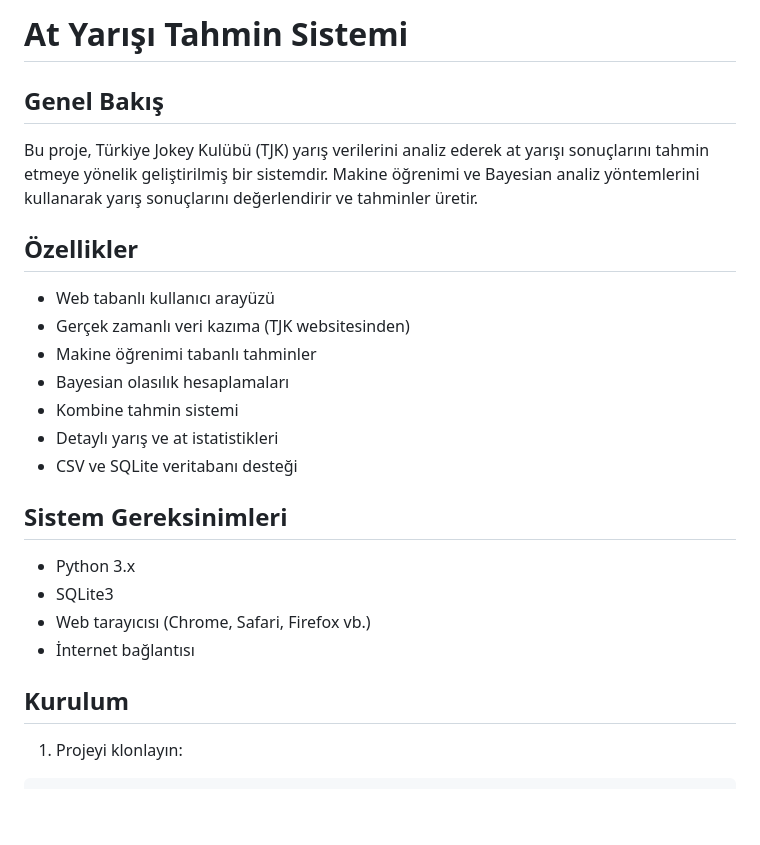
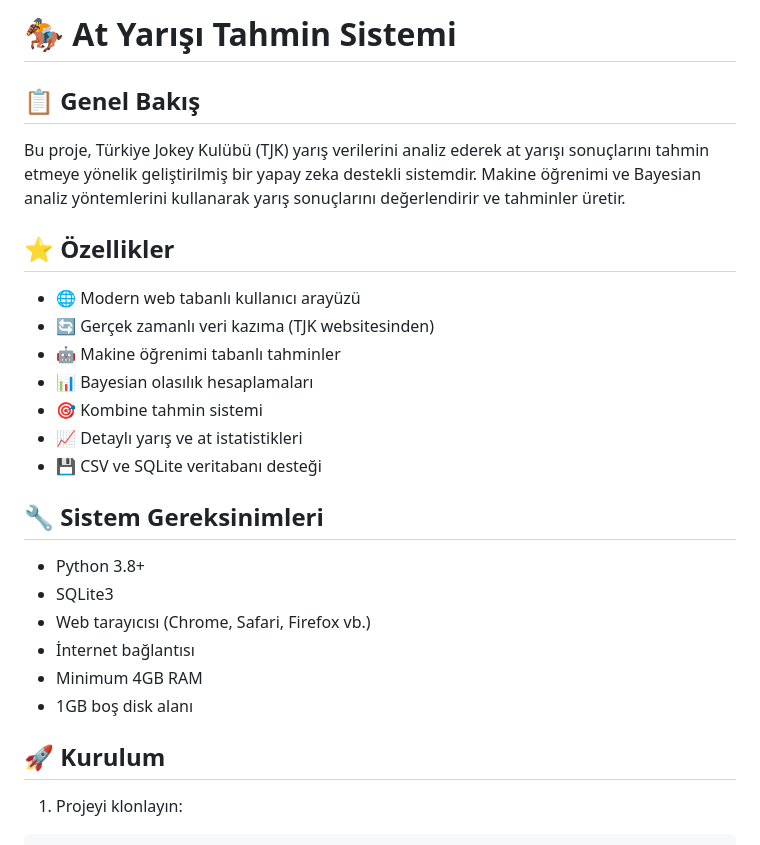
Before and after one commit to fatihbozdag/Ganyan, a Markdown page: README.md, the part around the change printed below. Rendered like a GitHub page; blank space fills up the shorter version.

````diff
--- a/README.md
+++ b/README.md
@@ -1,24 +1,26 @@
-# At Yarışı Tahmin Sistemi
+# 🏇 At Yarışı Tahmin Sistemi
 
-## Genel Bakış
-Bu proje, Türkiye Jokey Kulübü (TJK) yarış verilerini analiz ederek at yarışı sonuçlarını tahmin etmeye yönelik geliştirilmiş bir sistemdir. Makine öğrenimi ve Bayesian analiz yöntemlerini kullanarak yarış sonuçlarını değerlendirir ve tahminler üretir.
+## 📋 Genel Bakış
+Bu proje, Türkiye Jokey Kulübü (TJK) yarış verilerini analiz ederek at yarışı sonuçlarını tahmin etmeye yönelik geliştirilmiş bir yapay zeka destekli sistemdir. Makine öğrenimi ve Bayesian analiz yöntemlerini kullanarak yarış sonuçlarını değerlendirir ve tahminler üretir.
 
-## Özellikler
-- Web tabanlı kullanıcı arayüzü
-- Gerçek zamanlı veri kazıma (TJK websitesinden)
-- Makine öğrenimi tabanlı tahminler
-- Bayesian olasılık hesaplamaları
-- Kombine tahmin sistemi
-- Detaylı yarış ve at istatistikleri
-- CSV ve SQLite veritabanı desteği
+## ⭐️ Özellikler
+- 🌐 Modern web tabanlı kullanıcı arayüzü
+- 🔄 Gerçek zamanlı veri kazıma (TJK websitesinden)
+- 🤖 Makine öğrenimi tabanlı tahminler
+- 📊 Bayesian olasılık hesaplamaları
+- 🎯 Kombine tahmin sistemi
+- 📈 Detaylı yarış ve at istatistikleri
+- 💾 CSV ve SQLite veritabanı desteği
 
-## Sistem Gereksinimleri
-- Python 3.x
+## 🔧 Sistem Gereksinimleri
+- Python 3.8+
 - SQLite3
 - Web tarayıcısı (Chrome, Safari, Firefox vb.)
 - İnternet bağlantısı
+- Minimum 4GB RAM
+- 1GB boş disk alanı
 
-## Kurulum
+## 🚀 Kurulum
 1. Projeyi klonlayın:
 ```bash
 git clone https://github.com/fatihbozdag/Ganyan.git
````
Also changed, not shown: other parts of README.md (+61 -52 lines).
